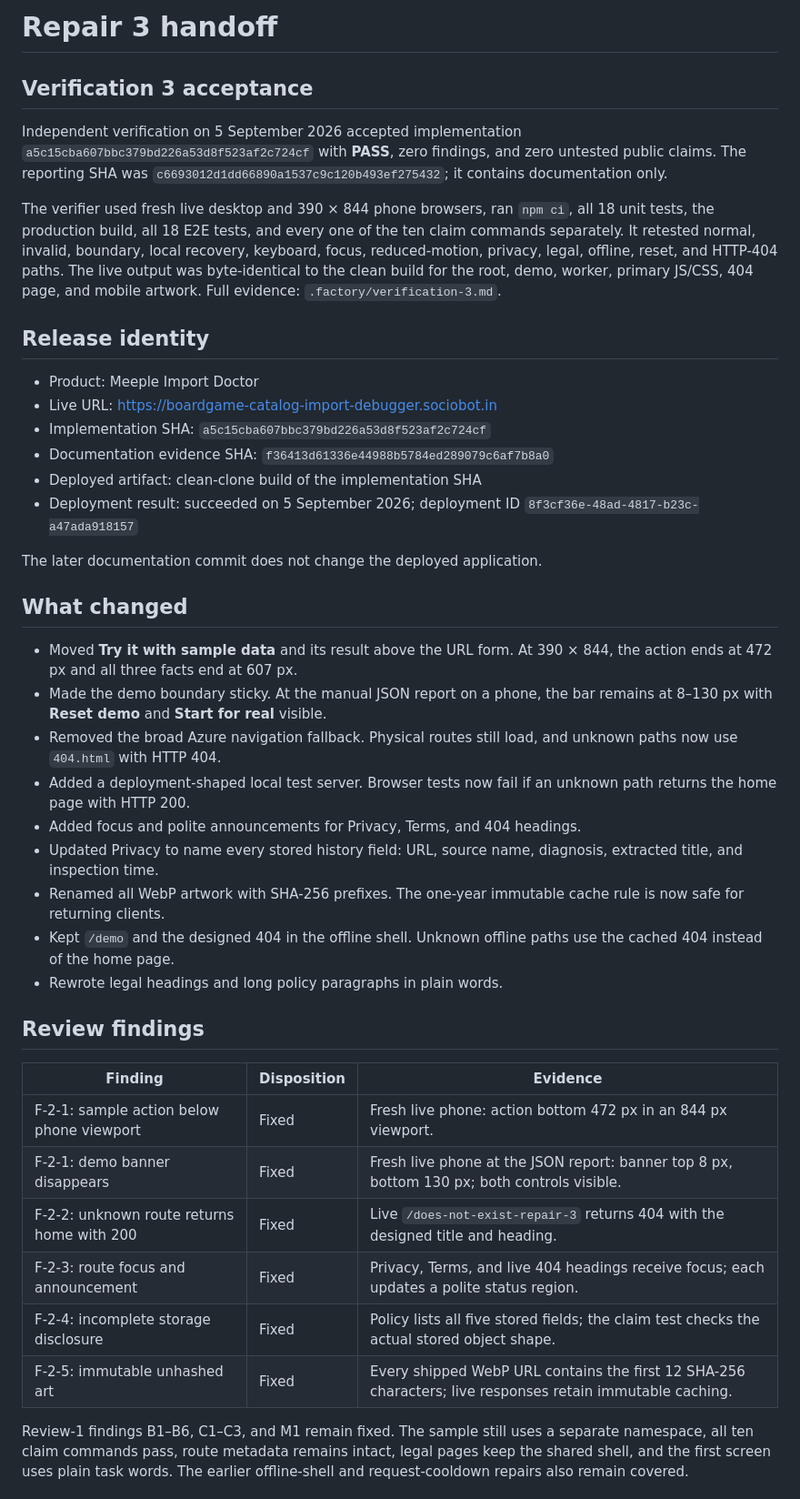
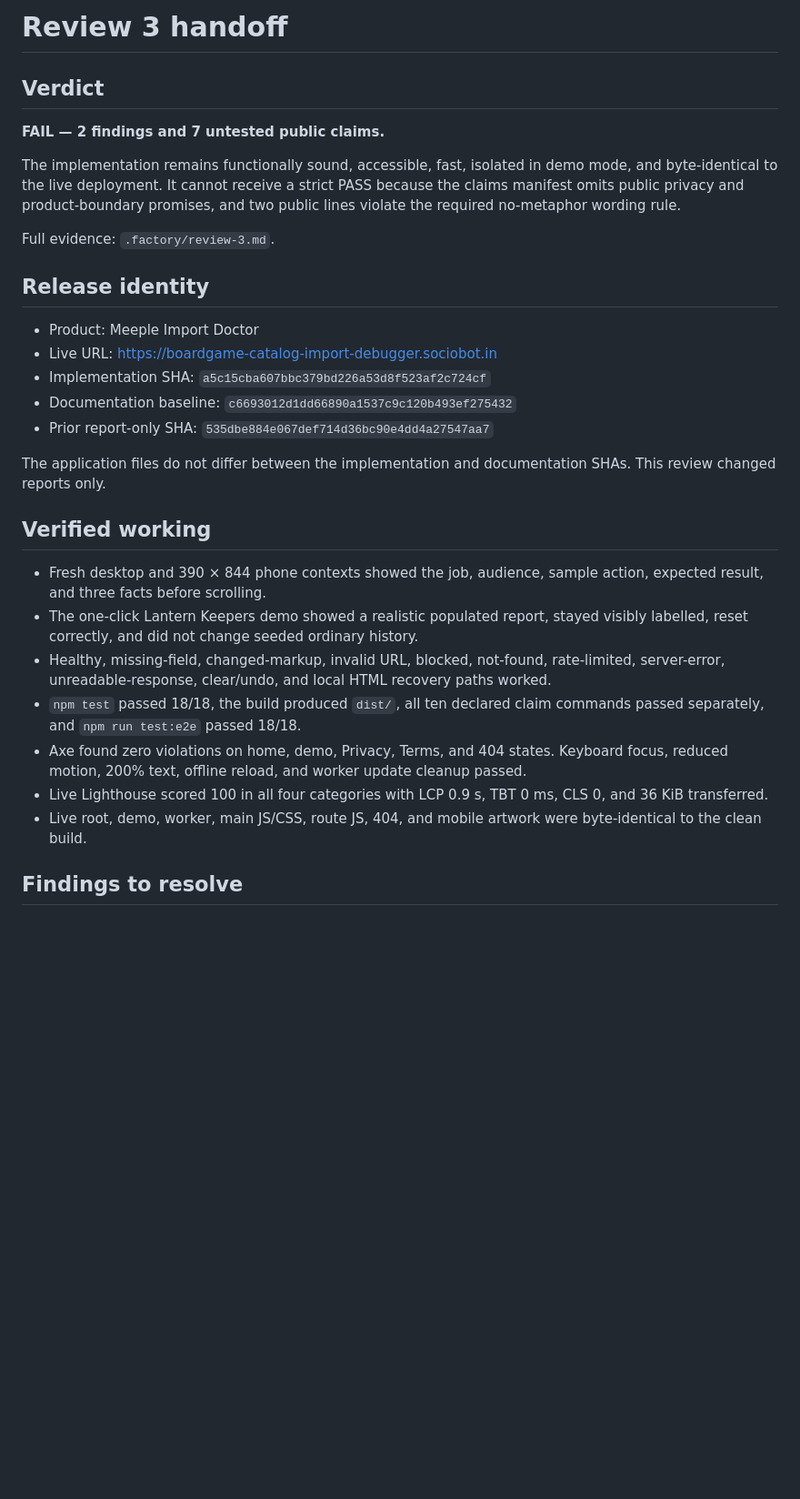
Before and after one commit to B-Divyesh/sf-boardgame-catalog-import-debugger, a Markdown page: .factory/handoff.md, the part around one of its changes. Shown at 91% size. Rendered like a GitHub page; blank space fills up the shorter version.

Commit message:
docs: record strict review 3 findings

```diff
--- a/.factory/handoff.md
+++ b/.factory/handoff.md
@@ -1,64 +1,46 @@
-# Repair 3 handoff
+# Review 3 handoff
 
-## Verification 3 acceptance
+## Verdict
 
-Independent verification on 5 September 2026 accepted implementation
-`a5c15cba607bbc379bd226a53d8f523af2c724cf` with **PASS**, zero findings, and
-zero untested public claims. The reporting SHA was
-`c6693012d1dd66890a1537c9c120b493ef275432`; it contains documentation only.
+**FAIL — 2 findings and 7 untested public claims.**
 
-The verifier used fresh live desktop and 390 × 844 phone browsers, ran
-`npm ci`, all 18 unit tests, the production build, all 18 E2E tests, and every
-one of the ten claim commands separately. It retested normal, invalid,
-boundary, local recovery, keyboard, focus, reduced-motion, privacy, legal,
-offline, reset, and HTTP-404 paths. The live output was byte-identical to the
-clean build for the root, demo, worker, primary JS/CSS, 404 page, and mobile
-artwork. Full evidence: `.factory/verification-3.md`.
+The implementation remains functionally sound, accessible, fast, isolated in
+demo mode, and byte-identical to the live deployment. It cannot receive a
+strict PASS because the claims manifest omits public privacy and product-boundary
+promises, and two public lines violate the required no-metaphor wording rule.
+
+Full evidence: `.factory/review-3.md`.
 
 ## Release identity
 
 - Product: Meeple Import Doctor
 - Live URL: <https://boardgame-catalog-import-debugger.sociobot.in>
 - Implementation SHA: `a5c15cba607bbc379bd226a53d8f523af2c724cf`
-- Documentation evidence SHA: `f36413d61336e44988b5784ed289079c6af7b8a0`
-- Deployed artifact: clean-clone build of the implementation SHA
-- Deployment result: succeeded on 5 September 2026; deployment ID
-  `8f3cf36e-48ad-4817-b23c-a47ada918157`
+- Documentation baseline: `c6693012d1dd66890a1537c9c120b493ef275432`
+- Prior report-only SHA: `535dbe884e067def714d36bc90e4dd4a27547aa7`
 
-The later documentation commit does not change the deployed application.
+The application files do not differ between the implementation and
+documentation SHAs. This review changed reports only.
 
-## What changed
+## Verified working
 
-- Moved **Try it with sample data** and its result above the URL form. At
-  390 × 844, the action ends at 472 px and all three facts end at 607 px.
-- Made the demo boundary sticky. At the manual JSON report on a phone, the bar
-  remains at 8–130 px with **Reset demo** and **Start for real** visible.
-- Removed the broad Azure navigation fallback. Physical routes still load, and
-  unknown paths now use `404.html` with HTTP 404.
-- Added a deployment-shaped local test server. Browser tests now fail if an
-  unknown path returns the home page with HTTP 200.
-- Added focus and polite announcements for Privacy, Terms, and 404 headings.
-- Updated Privacy to name every stored history field: URL, source name,
-  diagnosis, extracted title, and inspection time.
-- Renamed all WebP artwork with SHA-256 prefixes. The one-year immutable cache
-  rule is now safe for returning clients.
-- Kept `/demo` and the designed 404 in the offline shell. Unknown offline paths
-  use the cached 404 instead of the home page.
-- Rewrote legal headings and long policy paragraphs in plain words.
+- Fresh desktop and 390 × 844 phone contexts showed the job, audience, sample
+  action, expected result, and three facts before scrolling.
+- The one-click Lantern Keepers demo showed a realistic populated report,
+  stayed visibly labelled, reset correctly, and did not change seeded ordinary
+  history.
+- Healthy, missing-field, changed-markup, invalid URL, blocked, not-found,
+  rate-limited, server-error, unreadable-response, clear/undo, and local HTML
+  recovery paths worked.
+- `npm test` passed 18/18, the build produced `dist/`, all ten declared claim
+  commands passed separately, and `npm run test:e2e` passed 18/18.
+- Axe found zero violations on home, demo, Privacy, Terms, and 404 states.
+  Keyboard focus, reduced motion, 200% text, offline reload, and worker update
+  cleanup passed.
+- Live Lighthouse scored 100 in all four categories with LCP 0.9 s, TBT 0 ms,
+  CLS 0, and 36 KiB transferred.
+- Live root, demo, worker, main JS/CSS, route JS, 404, and mobile artwork were
+  byte-identical to the clean build.
 
-## Review findings
+## Findings to resolve
 
-| Finding | Disposition | Evidence |
-| --- | --- | --- |
-| F-2-1: sample action below phone viewport | Fixed | Fresh live phone: action bottom 472 px in an 844 px viewport. |
-| F-2-1: demo banner disappears | Fixed | Fresh live phone at the JSON report: banner top 8 px, bottom 130 px; both controls visible. |
-| F-2-2: unknown route returns home with 200 | Fixed | Live `/does-not-exist-repair-3` returns 404 with the designed title and heading. |
-| F-2-3: route focus and announcement | Fixed | Privacy, Terms, and live 404 headings receive focus; each updates a polite status region. |
-| F-2-4: incomplete storage disclosure | Fixed | Policy lists all five stored fields; the claim test checks the actual stored object shape. |
-| F-2-5: immutable unhashed art | Fixed | Every shipped WebP URL contains the first 12 SHA-256 characters; live responses retain immutable caching. |
-
-Review-1 findings B1–B6, C1–C3, and M1 remain fixed. The sample still uses a
-separate namespace, all ten claim commands pass, route metadata remains intact,
-legal pages keep the shared shell, and the first screen uses plain task words.
-The earlier offline-shell and request-cooldown repairs also remain covered.
-
```
Also changed, not shown: other parts of .factory/handoff.md (+20 -49 lines), .factory/review-3.md (added, +211 -0 lines).
